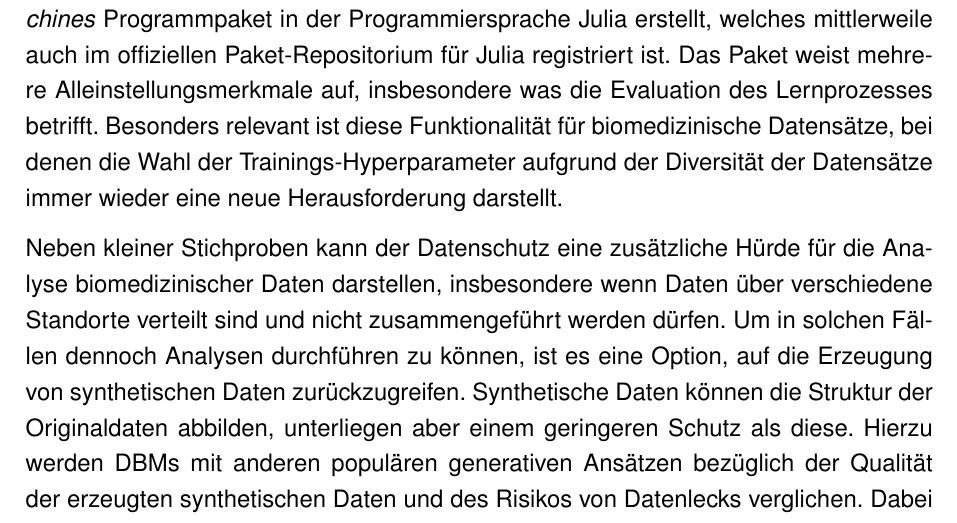
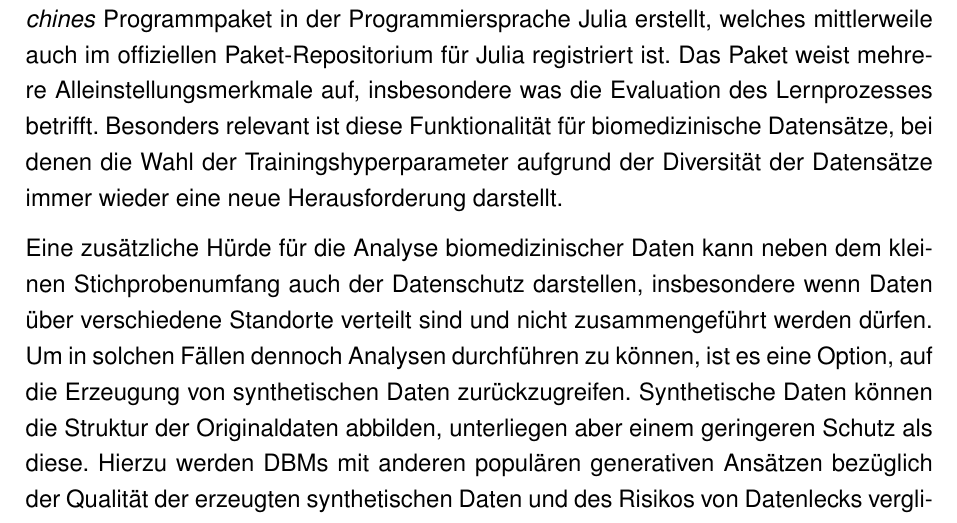
Before and after one commit to stefan-m-lenz/ThesisScHum, a LaTeX document (main.tex): part of page 152 of 154, cut so that both start at the same text. Compiled offline with pdfLaTeX.

Commit message:
Ninas Änderungen

```diff
--- a/main.tex
+++ b/main.tex
@@ -2270,9 +2270,9 @@ This is only the client side part of the software for training deep Boltzmann ma
 Deep Boltzmann Machines (DBMs) sind ein vielversprechender Ansatz für Deep Learning auf Daten mit kleinem Stichprobenumfang, was bei biomedizinischen Datensätzen häufig der Fall ist.
 Um DBMs einfach handhaben zu können, wurde das \apkg{BoltzmannMachines} Programmpaket in der Programmiersprache Julia erstellt, welches mittlerweile auch im offiziellen Paket-Repositorium für Julia registriert ist.
 Das Paket weist mehrere Alleinstellungsmerkmale auf, insbesondere was die Evaluation des Lernprozesses betrifft.
-Besonders relevant ist diese Funktionalität für biomedizinische Datensätze, bei denen die Wahl der Trainings-Hyperparameter aufgrund der Diversität der Datensätze immer wieder eine neue Herausforderung darstellt.
-
-Neben kleiner Stichproben kann der Datenschutz eine zusätzliche Hürde für die Analyse biomedizinischer Daten darstellen, insbesondere wenn Daten über verschiedene Standorte verteilt sind und nicht zusammengeführt werden dürfen.
+Besonders relevant ist diese Funktionalität für biomedizinische Datensätze, bei denen die Wahl der Trainingshyperparameter aufgrund der Diversität der Datensätze immer wieder eine neue Herausforderung darstellt.
+
+Eine zusätzliche Hürde für die Analyse biomedizinischer Daten kann neben dem kleinen Stichprobenumfang auch der Datenschutz darstellen, insbesondere wenn Daten über verschiedene Standorte verteilt sind und nicht zusammengeführt werden dürfen.
 Um in solchen Fällen dennoch Analysen durchführen zu können, ist es eine Option, auf die Erzeugung von synthetischen Daten zurückzugreifen.
 Synthetische Daten können die Struktur der Originaldaten abbilden, unterliegen aber einem geringeren Schutz als diese.
 Hierzu werden DBMs mit anderen populären generativen Ansätzen bezüglich der Qualität der erzeugten synthetischen Daten und des Risikos von Datenlecks verglichen.
```
